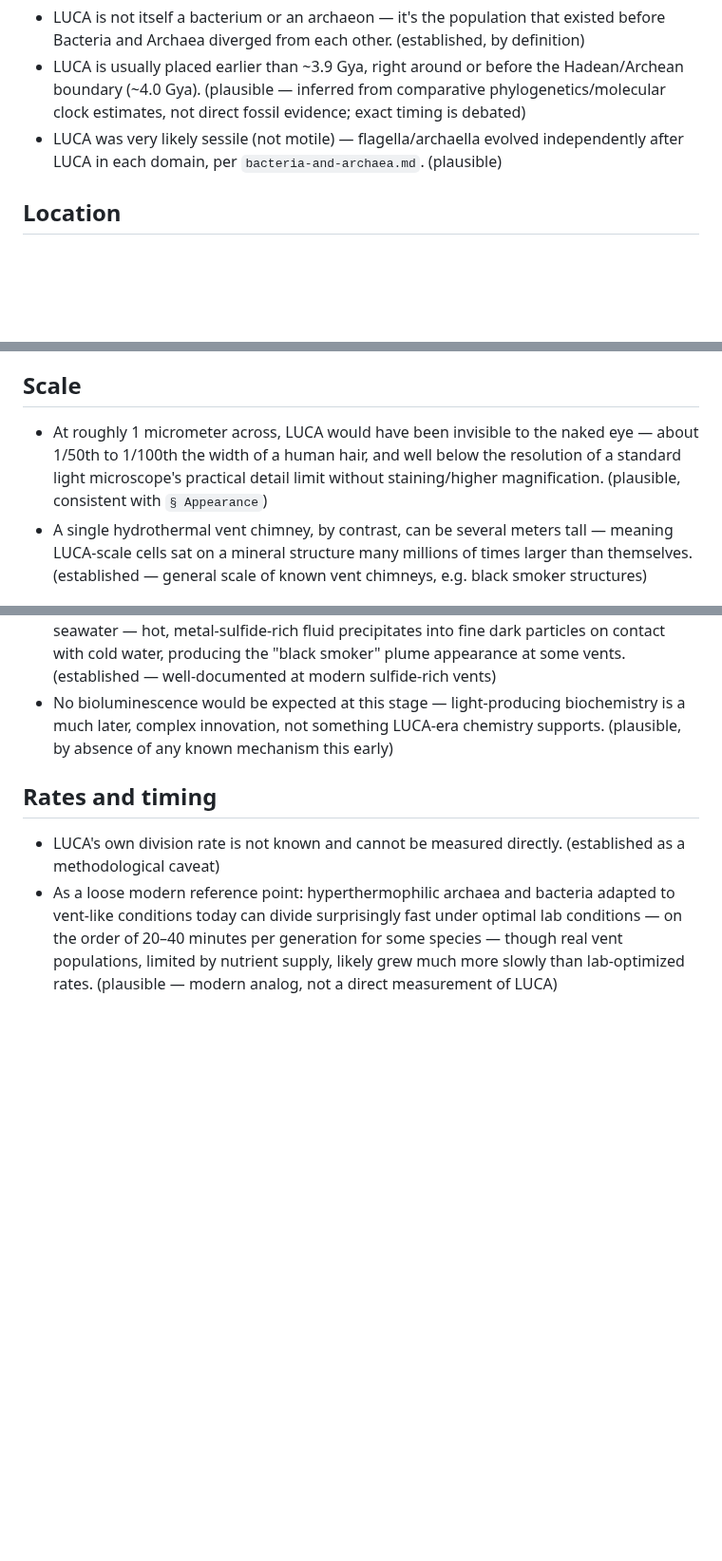
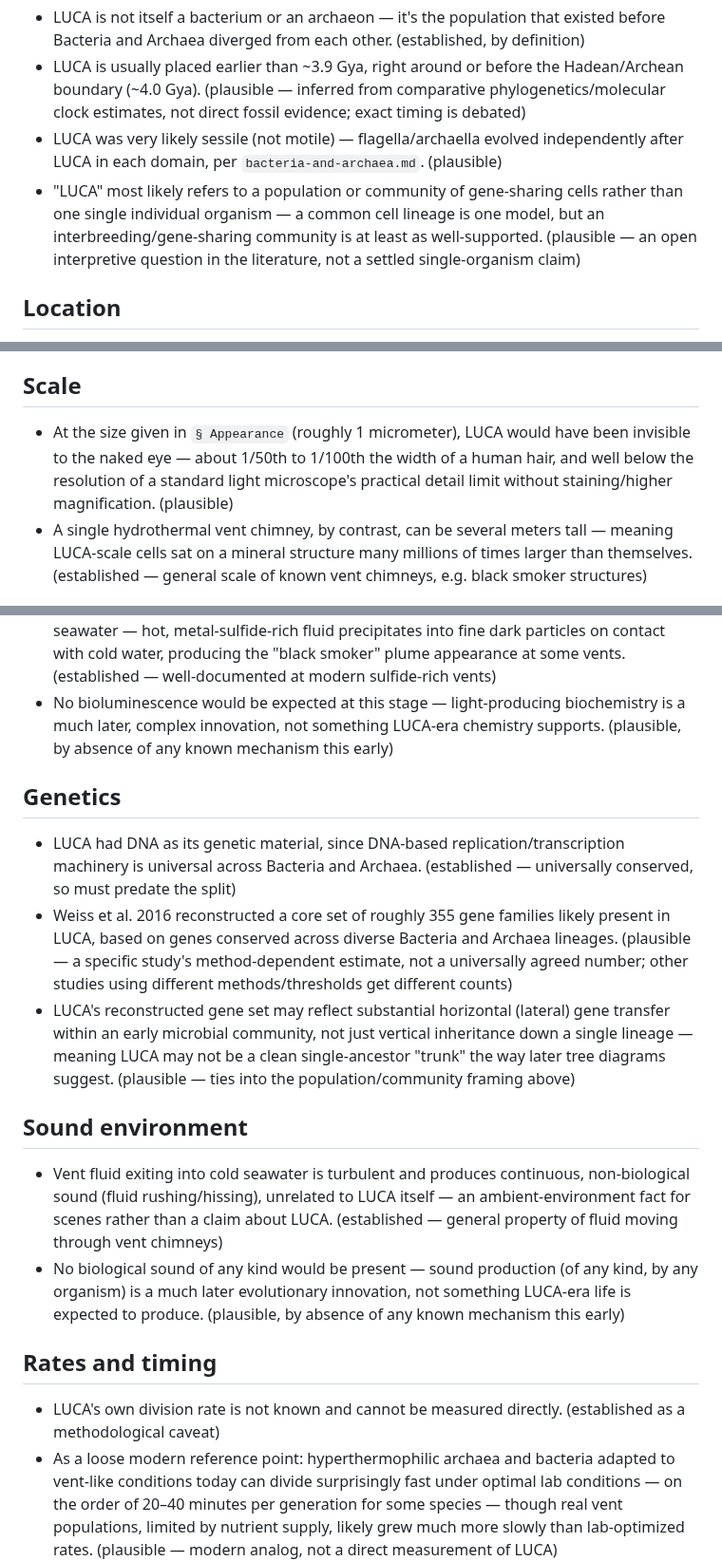
Before and after one commit to zhou-dong/alchemist-ai, a Markdown page: facts/domains-of-life/luca.md, 3 parts joined by grey strips. Shown at 95% size. Drawn GitHub-style; blank space fills up the shorter version.

Commit message:
Fix duplicate content and add genetics/sound facts to luca.md
Consolidate the repeated 1-micrometer figure between Appearance and
Scale, add population/HGT caveat, Genetics, and Sound environment
sections, and point the chapter file's Location facts at luca.md's
Visual environment section instead of restating them.

```diff
--- a/facts/domains-of-life/luca.md
+++ b/facts/domains-of-life/luca.md
@@ -13,6 +13,7 @@ last_reviewed: 2026-08-16
 - LUCA is not itself a bacterium or an archaeon — it's the population that existed before Bacteria and Archaea diverged from each other. (established, by definition)
 - LUCA is usually placed earlier than ~3.9 Gya, right around or before the Hadean/Archean boundary (~4.0 Gya). (plausible — inferred from comparative phylogenetics/molecular clock estimates, not direct fossil evidence; exact timing is debated)
 - LUCA was very likely sessile (not motile) — flagella/archaella evolved independently after LUCA in each domain, per `bacteria-and-archaea.md`. (plausible)
+- "LUCA" most likely refers to a population or community of gene-sharing cells rather than one single individual organism — a common cell lineage is one model, but an interbreeding/gene-sharing community is at least as well-supported. (plausible — an open interpretive question in the literature, not a settled single-organism claim)
 
 ## Location
 
@@ -29,7 +30,7 @@ last_reviewed: 2026-08-16
 
 ## Scale
 
-- At roughly 1 micrometer across, LUCA would have been invisible to the naked eye — about 1/50th to 1/100th the width of a human hair, and well below the resolution of a standard light microscope's practical detail limit without staining/higher magnification. (plausible, consistent with `§ Appearance`)
+- At the size given in `§ Appearance` (roughly 1 micrometer), LUCA would have been invisible to the naked eye — about 1/50th to 1/100th the width of a human hair, and well below the resolution of a standard light microscope's practical detail limit without staining/higher magnification. (plausible)
 - A single hydrothermal vent chimney, by contrast, can be several meters tall — meaning LUCA-scale cells sat on a mineral structure many millions of times larger than themselves. (established — general scale of known vent chimneys, e.g. black smoker structures)
 
 ## Visual environment
@@ -38,6 +39,17 @@ last_reviewed: 2026-08-16
 - Vent fluid is mineral-laden and often visibly cloudy/turbid where it mixes with cold seawater — hot, metal-sulfide-rich fluid precipitates into fine dark particles on contact with cold water, producing the "black smoker" plume appearance at some vents. (established — well-documented at modern sulfide-rich vents)
 - No bioluminescence would be expected at this stage — light-producing biochemistry is a much later, complex innovation, not something LUCA-era chemistry supports. (plausible, by absence of any known mechanism this early)
 
+## Genetics
+
+- LUCA had DNA as its genetic material, since DNA-based replication/transcription machinery is universal across Bacteria and Archaea. (established — universally conserved, so must predate the split)
+- Weiss et al. 2016 reconstructed a core set of roughly 355 gene families likely present in LUCA, based on genes conserved across diverse Bacteria and Archaea lineages. (plausible — a specific study's method-dependent estimate, not a universally agreed number; other studies using different methods/thresholds get different counts)
+- LUCA's reconstructed gene set may reflect substantial horizontal (lateral) gene transfer within an early microbial community, not just vertical inheritance down a single lineage — meaning LUCA may not be a clean single-ancestor "trunk" the way later tree diagrams suggest. (plausible — ties into the population/community framing above)
+
+## Sound environment
+
+- Vent fluid exiting into cold seawater is turbulent and produces continuous, non-biological sound (fluid rushing/hissing), unrelated to LUCA itself — an ambient-environment fact for scenes rather than a claim about LUCA. (established — general property of fluid moving through vent chimneys)
+- No biological sound of any kind would be present — sound production (of any kind, by any organism) is a much later evolutionary innovation, not something LUCA-era life is expected to produce. (plausible, by absence of any known mechanism this early)
+
 ## Rates and timing
 
 - LUCA's own division rate is not known and cannot be measured directly. (established as a methodological caveat)
```
Also changed, not shown: scripts/facts/ch-first-thing-alive.md (+1 -2 lines).
